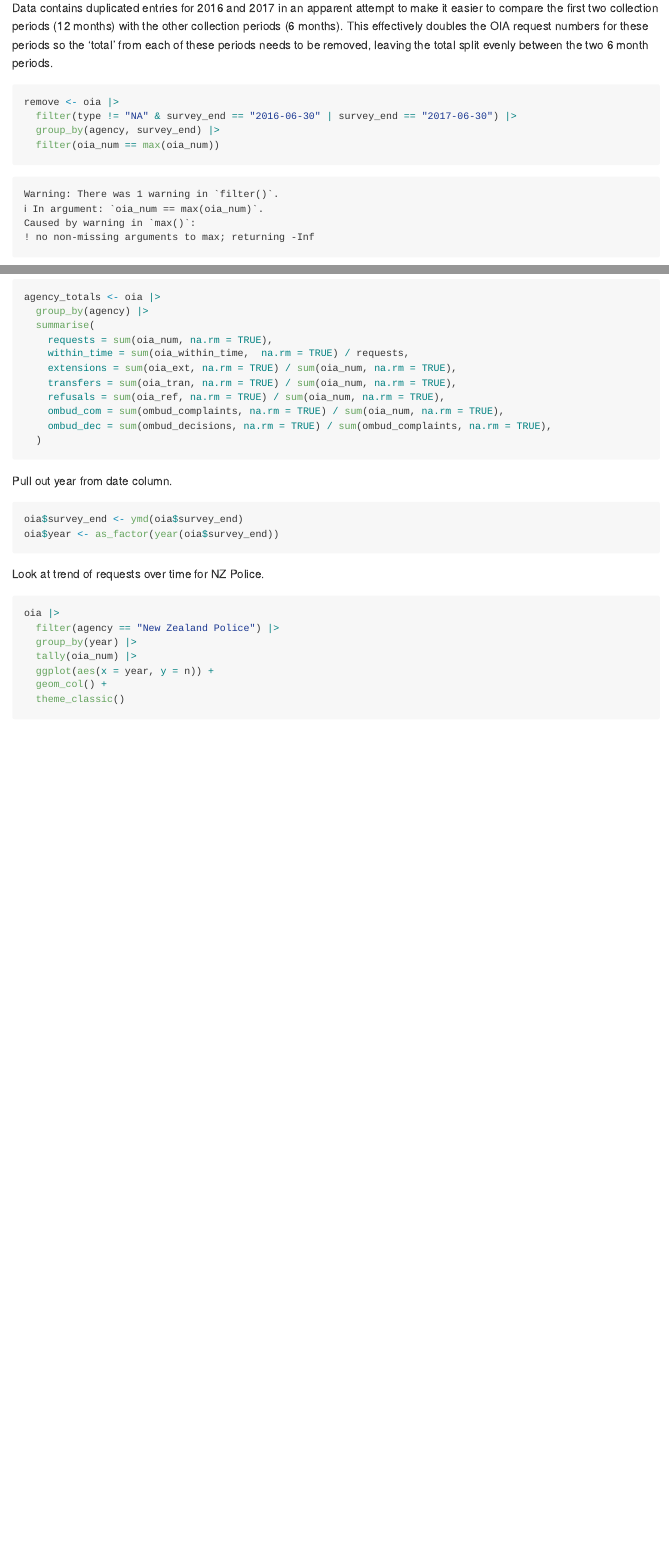
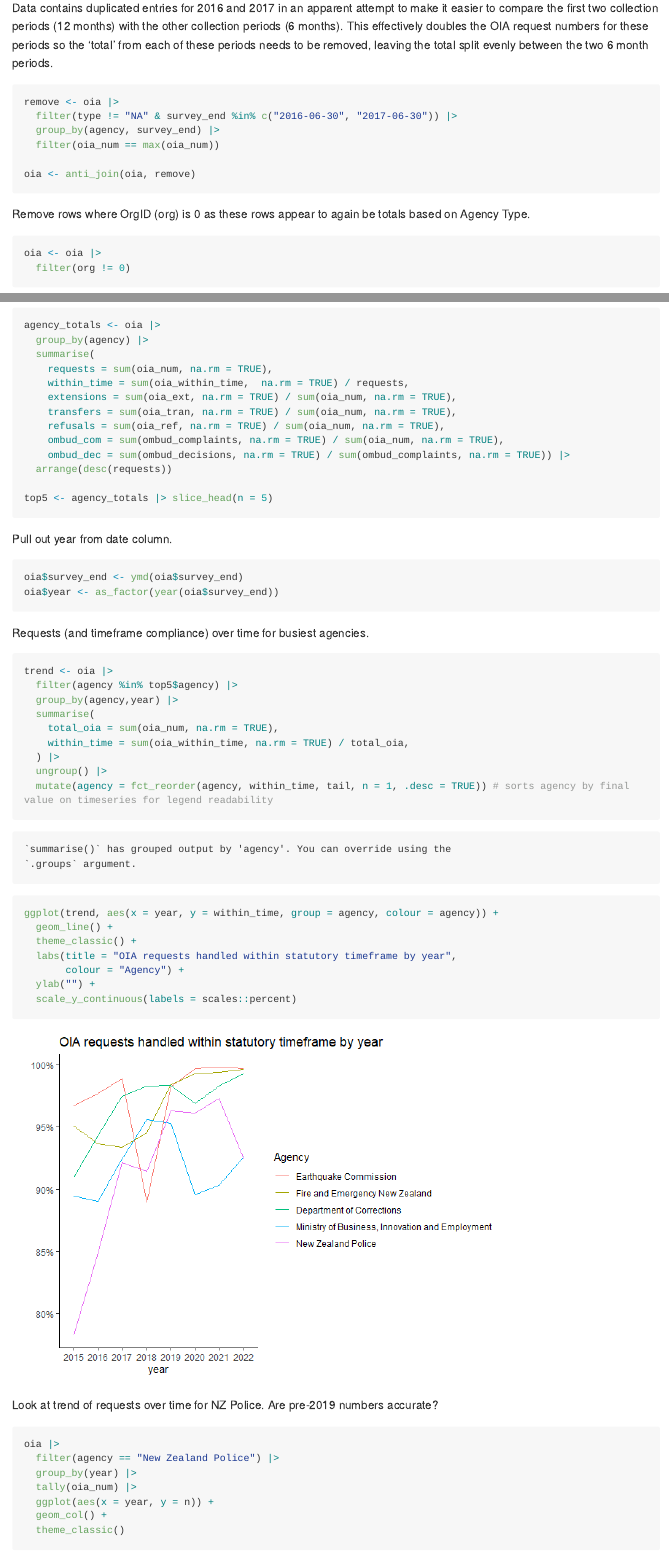
Before and after one commit to tesaunders/oia, a Quarto document (oia.qmd): the page in a window 1100 px wide, from 790 px down, and a second part further down, joined at a grey line. The pictures show the output file oia.md that the author committed with the source, drawn offline in the style of GitHub; long lines of code are wrapped.

Commit message:
Add plot

````diff
--- a/oia.qmd
+++ b/oia.qmd
@@ -49,7 +49,7 @@ Data contains duplicated entries for 2016 and 2017 in an apparent attempt to mak
 ```{r}
 #| message: false
 remove <- oia |>
-  filter(type != "NA" & survey_end == "2016-06-30" | survey_end == "2017-06-30") |>
+  filter(type != "NA" & survey_end %in% c("2016-06-30", "2017-06-30")) |>
   group_by(agency, survey_end) |>
   filter(oia_num == max(oia_num))
 
@@ -75,8 +75,10 @@ agency_totals <- oia |>
     transfers = sum(oia_tran, na.rm = TRUE) / sum(oia_num, na.rm = TRUE),
     refusals = sum(oia_ref, na.rm = TRUE) / sum(oia_num, na.rm = TRUE),
     ombud_com = sum(ombud_complaints, na.rm = TRUE) / sum(oia_num, na.rm = TRUE),
-    ombud_dec = sum(ombud_decisions, na.rm = TRUE) / sum(ombud_complaints, na.rm = TRUE),
-  )
+    ombud_dec = sum(ombud_decisions, na.rm = TRUE) / sum(ombud_complaints, na.rm = TRUE)) |>
+  arrange(desc(requests))
+
+top5 <- agency_totals |> slice_head(n = 5)
 ```
 
 Pull out year from date column.
@@ -86,9 +88,34 @@ oia$survey_end <- ymd(oia$survey_end)
 oia$year <- as_factor(year(oia$survey_end))
 ```
 
-Look at trend of requests over time for NZ Police.
+Requests (and timeframe compliance) over time for busiest agencies.
 
-```{r nz-police-request-trend}
+```{r}
+#| label: timeframe-year
+trend <- oia |>
+  filter(agency %in% top5$agency) |>
+  group_by(agency,year) |>
+  summarise(
+    total_oia = sum(oia_num, na.rm = TRUE),
+    within_time = sum(oia_within_time, na.rm = TRUE) / total_oia,
+  ) |>
+  ungroup() |>
+  mutate(agency = fct_reorder(agency, within_time, tail, n = 1, .desc = TRUE)) # sorts agency by final value on timeseries for legend readability
+
+ggplot(trend, aes(x = year, y = within_time, group = agency, colour = agency)) +
+  geom_line() +
+  theme_classic() +
+  labs(title = "OIA requests handled within statutory timeframe by year",
+       colour = "Agency") +
+  ylab("") +
+  scale_y_continuous(labels = scales::percent)
+
+```
+
+Look at trend of requests over time for NZ Police. Are pre-2019 numbers accurate?
+
+```{r}
+#| label: nz-police-request-trend
 oia |>
   filter(agency == "New Zealand Police") |>
   group_by(year) |>
````
Also changed, not shown: figs/nz-police-request-trend-1.png, figs/timeframe-year-1.png (added), oia.md.
